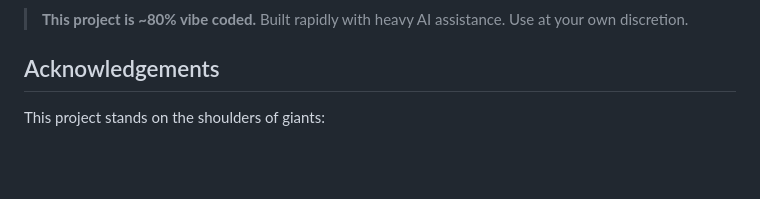
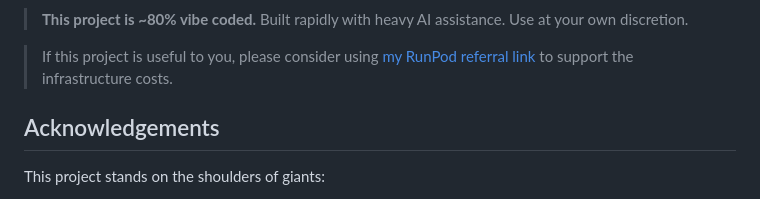
Before and after one commit to earetaurus/qwen3-tts-runpod, a Markdown page: README.md, the part around one of its changes. GitHub-like rendering; blank space fills up the shorter version.

Commit message:
Add RunPod referral link

```diff
--- a/README.md
+++ b/README.md
@@ -3,4 +5,6 @@
 > **This project is ~80% vibe coded.** Built rapidly with heavy AI assistance. Use at your own discretion.
+
+> If this project is useful to you, please consider using [my RunPod referral link](https://runpod.io?ref=akghcny7) to support the infrastructure costs.
 
 ## Acknowledgements
 
```
Also changed, not shown: other parts of README.md (+2 -0 lines).
